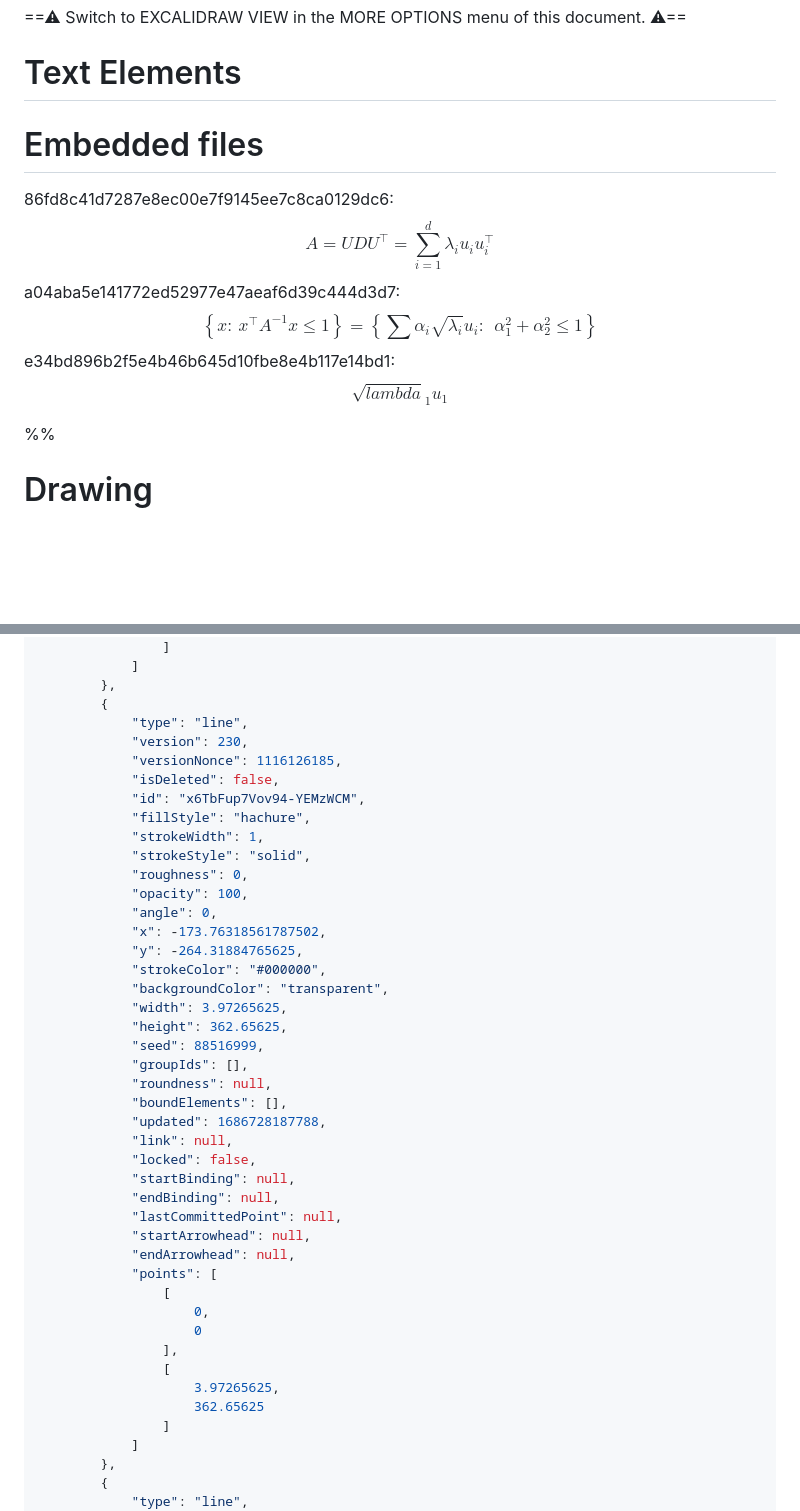
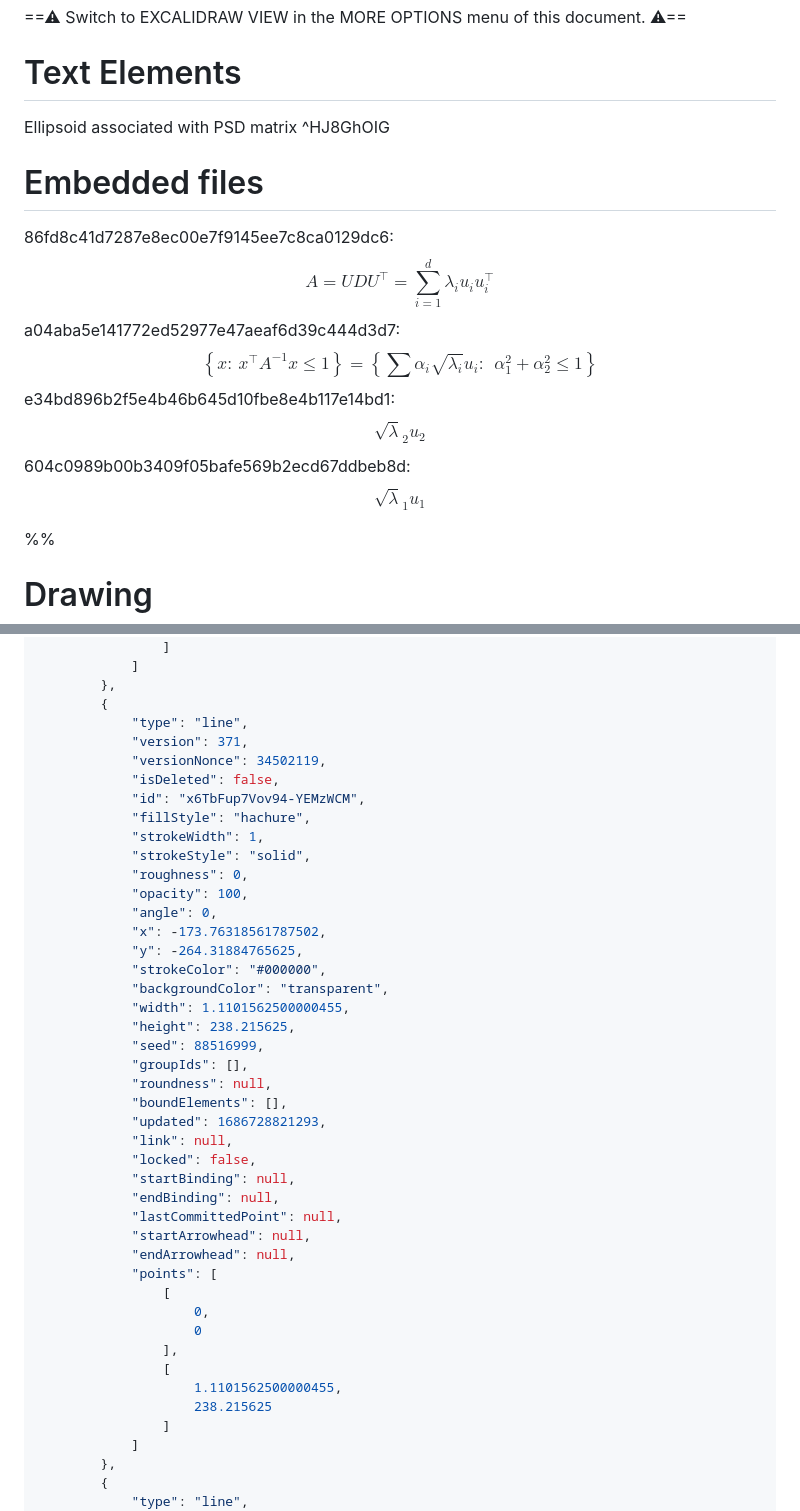
Before and after one commit to alongonen/notes, a Markdown page: 🎨Excalidraw/ellipsoid from psd.md, 2 parts joined by grey strips. Rendered like a GitHub page; blank space fills up the shorter version.

```diff
--- a/🎨Excalidraw/ellipsoid from psd.md
+++ b/🎨Excalidraw/ellipsoid from psd.md
@@ -8,11 +8,14 @@ tags: [excalidraw]
 
 
 # Text Elements
+Ellipsoid associated with PSD matrix ^HJ8GhOIG
+
 
 # Embedded files
 86fd8c41d7287e8ec00e7f9145ee7c8ca0129dc6: $$A = U D U^\top = \sum_{i=1}^d \lambda_i u_i u_i^\top$$
 a04aba5e141772ed52977e47aeaf6d39c444d3d7: $$\left \{x:~x^\top A^{-1} x \le 1  \right\} = \left\{\sum \alpha_i \sqrt{\lambda_i} u_i:~~\alpha_1^2 + \alpha_2^2 \le 1 \right\}$$
-e34bd896b2f5e4b46b645d10fbe8e4b117e14bd1: $$\sqrt{lambda}_1 u_1$$
+e34bd896b2f5e4b46b645d10fbe8e4b117e14bd1: $$\sqrt{\lambda}_2 u_2$$
+604c0989b00b3409f05bafe569b2ecd67ddbeb8d: $$\sqrt{\lambda}_1 u_1$$
 
 %%
 # Drawing
@@ -196,8 +199,8 @@ e34bd896b2f5e4b46b645d10fbe8e4b117e14bd1: $$\sqrt{lambda}_1 u_1$$
 		},
 		{
 			"type": "line",
-			"version": 230,
-			"versionNonce": 1116126185,
+			"version": 371,
+			"versionNonce": 34502119,
 			"isDeleted": false,
 			"id": "x6TbFup7Vov94-YEMzWCM",
 			"fillStyle": "hachure",
@@ -210,13 +213,13 @@ e34bd896b2f5e4b46b645d10fbe8e4b117e14bd1: $$\sqrt{lambda}_1 u_1$$
 			"y": -264.31884765625,
 			"strokeColor": "#000000",
 			"backgroundColor": "transparent",
-			"width": 3.97265625,
-			"height": 362.65625,
+			"width": 1.1101562500000455,
+			"height": 238.215625,
 			"seed": 88516999,
 			"groupIds": [],
 			"roundness": null,
 			"boundElements": [],
-			"updated": 1686728187788,
+			"updated": 1686728821293,
 			"link": null,
 			"locked": false,
 			"startBinding": null,
@@ -230,8 +233,8 @@ e34bd896b2f5e4b46b645d10fbe8e4b117e14bd1: $$\sqrt{lambda}_1 u_1$$
 					0
 				],
 				[
-					3.97265625,
-					362.65625
+					1.1101562500000455,
+					238.215625
 				]
 			]
 		},
```
Also changed, not shown: other parts of 🎨Excalidraw/ellipsoid from psd.md (+276 -28 lines).
